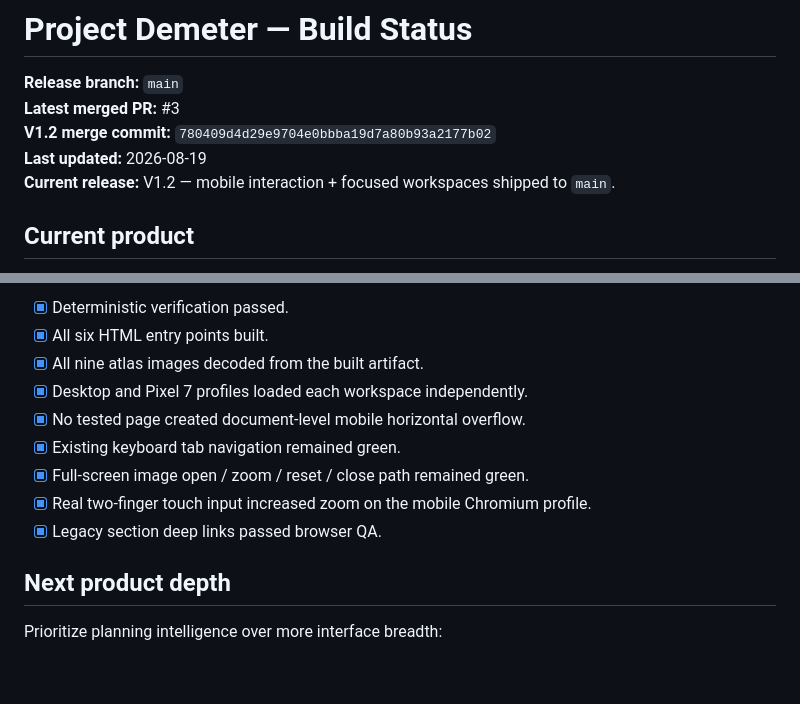
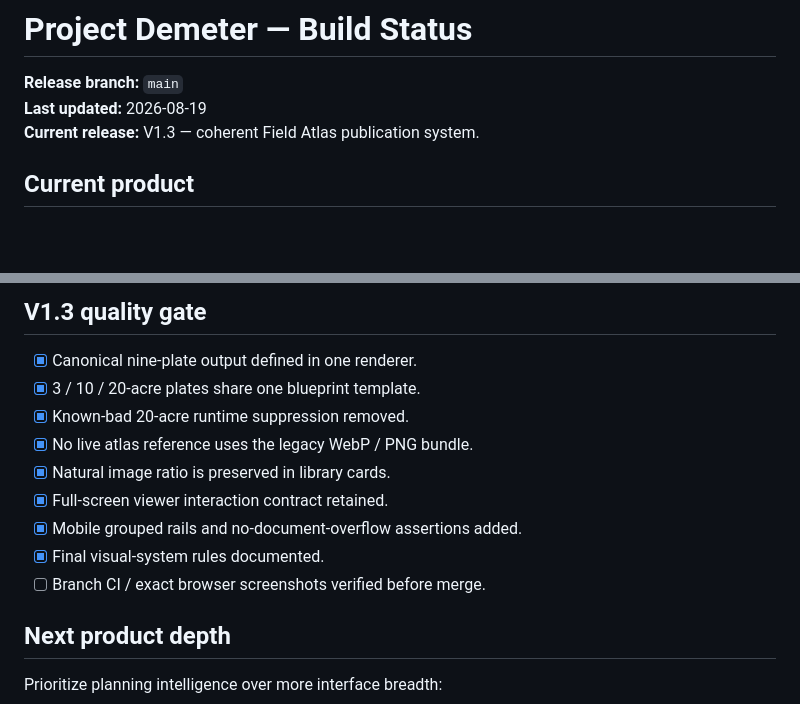
Before and after one commit to BenWassa/demeter, a Markdown page: docs/STATUS.md, 2 parts joined by grey strips. Rendered like a GitHub page; blank space fills up the shorter version.

```diff
--- a/docs/STATUS.md
+++ b/docs/STATUS.md
@@ -1,10 +1,8 @@
 # Project Demeter — Build Status
 
 **Release branch:** `main`
-**Latest merged PR:** #3
-**V1.2 merge commit:** `780409d4d29e9704e0bbba19d7a80b93a2177b02`
 **Last updated:** 2026-08-19
-**Current release:** V1.2 — mobile interaction + focused workspaces shipped to `main`.
+**Current release:** V1.3 — coherent Field Atlas publication system.
 
 ## Current product
 
@@ -60,13 +64,15 @@ Material changes:
 
-- [x] Deterministic verification passed.
-- [x] All six HTML entry points built.
-- [x] All nine atlas images decoded from the built artifact.
-- [x] Desktop and Pixel 7 profiles loaded each workspace independently.
-- [x] No tested page created document-level mobile horizontal overflow.
-- [x] Existing keyboard tab navigation remained green.
-- [x] Full-screen image open / zoom / reset / close path remained green.
-- [x] Real two-finger touch input increased zoom on the mobile Chromium profile.
-- [x] Legacy section deep links passed browser QA.
+## V1.3 quality gate
+
+- [x] Canonical nine-plate output defined in one renderer.
+- [x] 3 / 10 / 20-acre plates share one blueprint template.
+- [x] Known-bad 20-acre runtime suppression removed.
+- [x] No live atlas reference uses the legacy WebP / PNG bundle.
+- [x] Natural image ratio is preserved in library cards.
+- [x] Full-screen viewer interaction contract retained.
+- [x] Mobile grouped rails and no-document-overflow assertions added.
+- [x] Final visual-system rules documented.
+- [ ] Branch CI / exact browser screenshots verified before merge.
 
 ## Next product depth
 
```
Also changed, not shown: other parts of docs/STATUS.md (+24 -18 lines).
